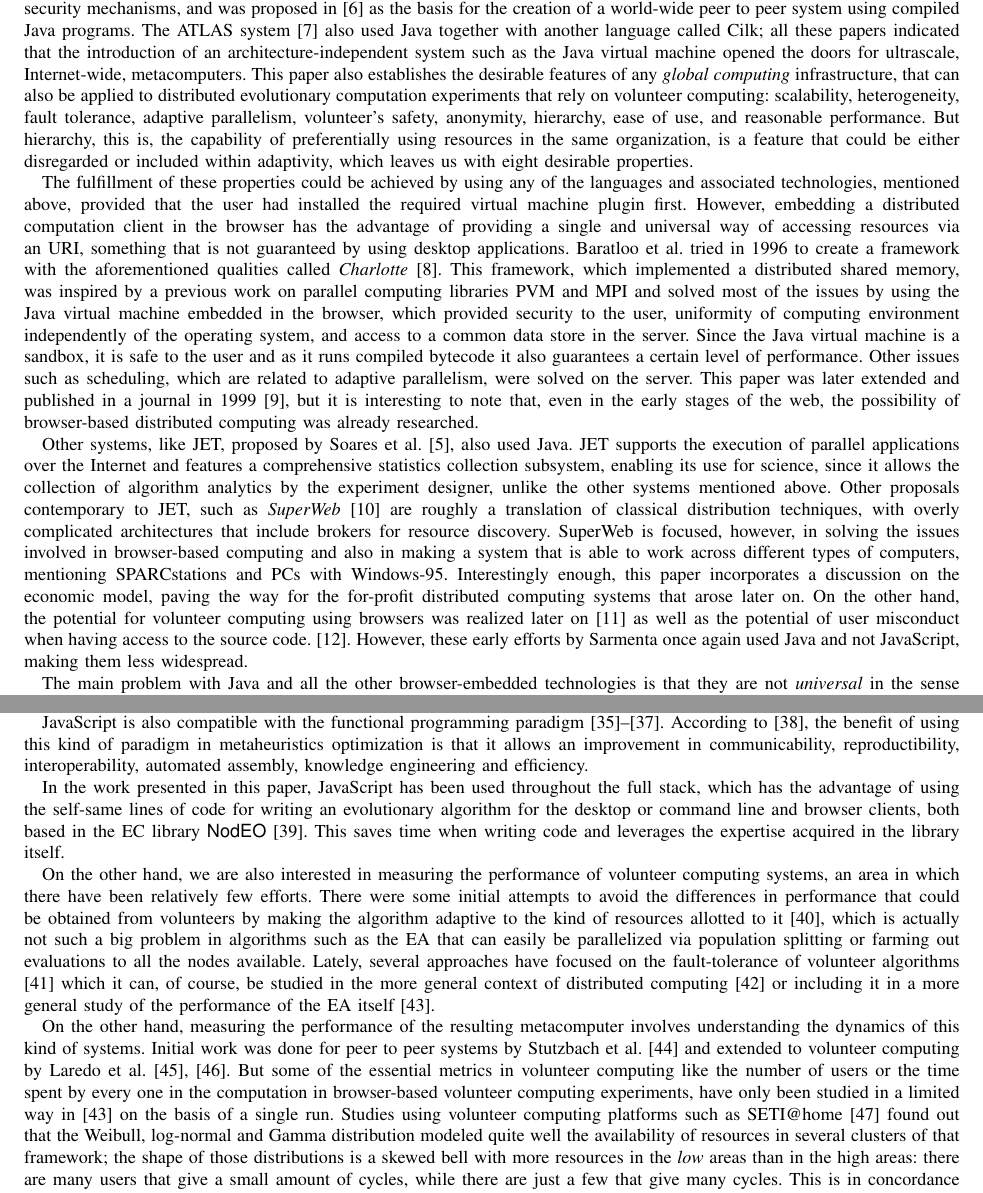
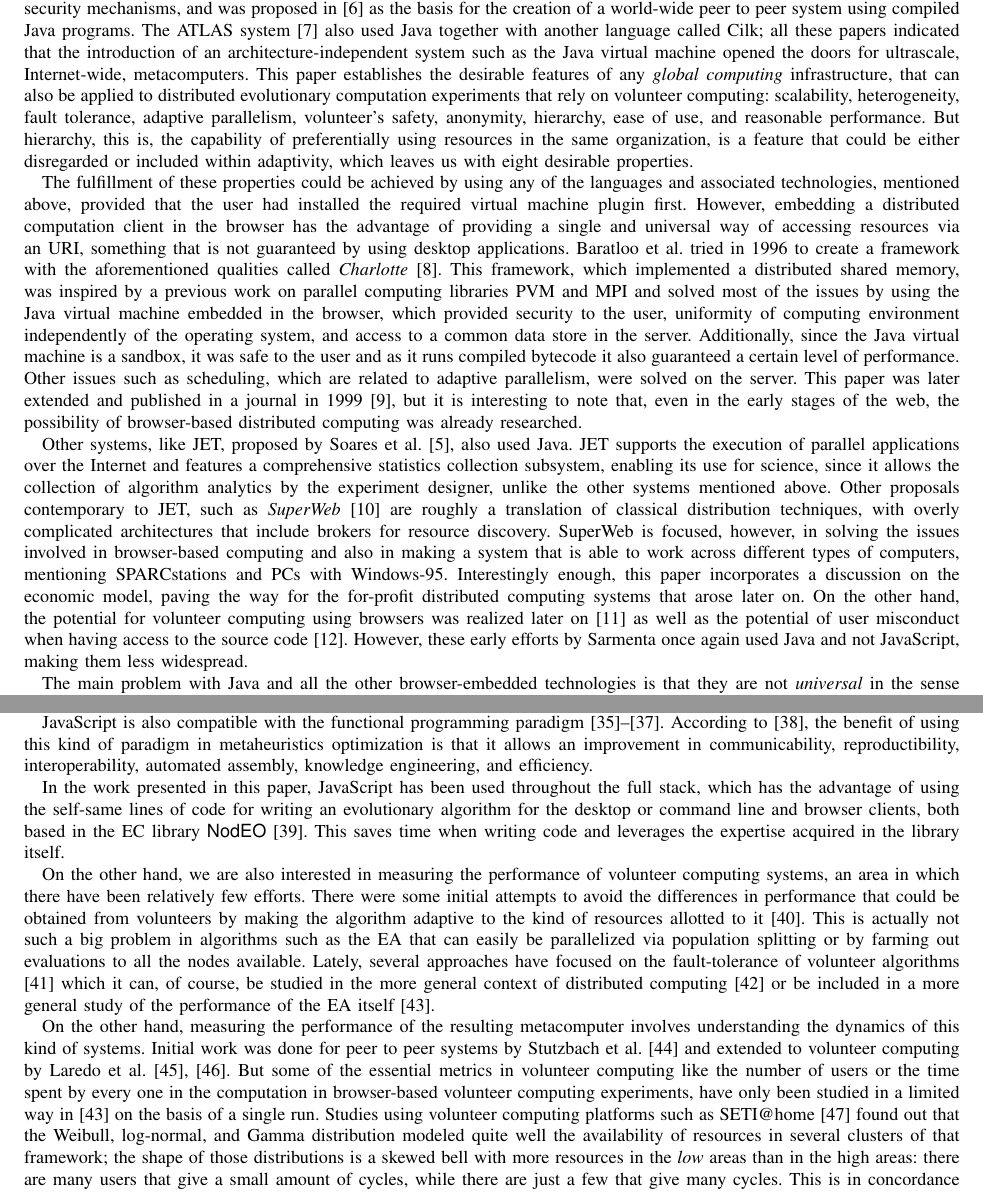
Before and after one commit to JJ/modeling-volunteer-computing, a LaTeX paper (special-issue-ci/volunteer-clouds-ieee-ci-si.tex): two parts of pages 2 and 3 of 19, joined at a grey line, cut so that both start at the same text. Compiled offline with pdfLaTeX.

Commit message:
Reviewing English grammar from State of the Art. I left a couple of comments/questions

```diff
--- a/special-issue-ci/volunteer-clouds-ieee-ci-si.tex
+++ b/special-issue-ci/volunteer-clouds-ieee-ci-si.tex
@@ -227,7 +227,8 @@ programs. The ATLAS system
 with another language called Cilk; all these papers indicated that
 the introduction of an architecture-independent system such as the
 Java virtual machine opened the doors for ultrascale, Internet-wide,
-metacomputers. This paper also establishes the desirable features of
+metacomputers. This paper % (Paloma) No really need for that "also", plus it complicates reading
+establishes the desirable features of
 any {\em global computing} infrastructure, that can also be applied to
 distributed evolutionary computation experiments that rely on
 volunteer computing: scalability, heterogeneity, fault tolerance,
@@ -260,9 +261,9 @@ using the Java virtual machine embedded in the browser,
 which provided
 security to the user, uniformity of computing environment
 independently of the operating system, and access to a common data store in the
-server. Since the Java virtual machine is a sandbox, it is safe to the user
-and as it runs compiled bytecode it also guarantees a certain level of
-performance.
+server. Additionally, since the Java virtual machine is a sandbox, it was safe to the user
+and as it runs compiled bytecode it also guaranteed a certain level of
+performance. % (Paloma) I've changed a bit this sentence to unify the use of past tense when talking about Charlotte
 Other issues such as scheduling, which are related to adaptive
 parallelism, were solved on the server. This
 paper was later extended and published in a journal in 1999
@@ -293,9 +294,8 @@ for the for-profit distributed computing systems that arose later on.
 On the other hand, the potential for volunteer computing using
 browsers was realized
 later on \cite{sarmenta-bayanihan} as well as the potential of
-user misconduct when having access to the source code.
-% (Paloma) I think this sentence is extremely informal
-\cite{sarmenta-sabotagetolerance}. However, these early efforts by
+user misconduct when having access to the source code \cite{sarmenta-sabotagetolerance}.
+However, these early efforts by
 Sarmenta once again used Java and not JavaScript, making them % (Paloma) making them
 less widespread.
 
@@ -369,14 +369,14 @@ relatively few efforts.
 There were some initial attempts to avoid the differences in performance
 that could be obtained from volunteers  by making
 the algorithm adaptive to the kind of resources allotted to it
-\cite{milani2004online}, which is actually not such a big problem in
+\cite{milani2004online}. This is actually not such a big problem in
 algorithms such as the EA that can easily be
-parallelized via population splitting or farming out evaluations to all
+parallelized via population splitting or by farming out evaluations to all
 the nodes available. Lately, several approaches have focused on the
 fault-tolerance of volunteer algorithms
 \cite{gonzalez2010characterizing} which it can, of course, be studied in
 the more general context of distributed computing
-\cite{nogueras2015studying} or including it in a more general study of the
+\cite{nogueras2015studying} or be included in a more general study of the
 performance of the EA itself
 \cite{DBLP:journals/gpem/LaredoBGVAGF14}.
 
@@ -393,7 +393,7 @@ computation in browser-based volunteer computing experiments, have
 only been studied in a limited way in
 \cite{DBLP:journals/gpem/LaredoBGVAGF14} on the basis of a single
 run. Studies using volunteer computing platforms such as SETI@home
-\cite{javadi2009mining} found out that the Weibull, log-normal and
+\cite{javadi2009mining} found out that the Weibull, log-normal, and
 Gamma distribution
 modeled quite well the availability of resources in several clusters
 of that framework; the shape of those distributions is a skewed bell
```
Also changed, not shown: special-issue-ci/volunteer-clouds-ieee-ci-si.tex (4 more changed lines).
